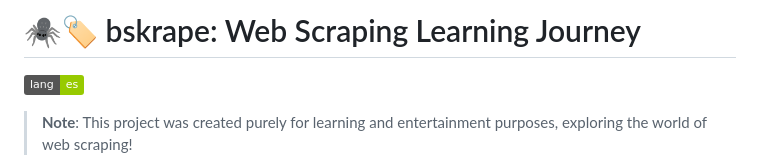
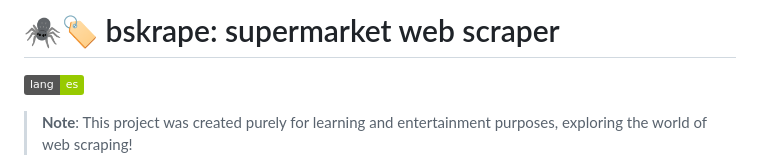
Before and after one commit to viccc287/bskrape, a Markdown page: README.md, the part around the change. Drawn GitHub-style; badges without logos.

```diff
--- a/README.md
+++ b/README.md
@@ -1,4 +1,4 @@
-# 🕷️🏷️ bskrape: Web Scraping Learning Journey
+# 🕷️🏷️ bskrape: supermarket web scraper
 [![es](https://img.shields.io/badge/lang-es-green.svg)](https://github.com/viccc287/bskrape/blob/main/README.es.md)
 
 > **Note**: This project was created purely for learning and entertainment purposes, exploring the world of web scraping!
```
Also changed, not shown: README.es.md (+1 -1 lines).
